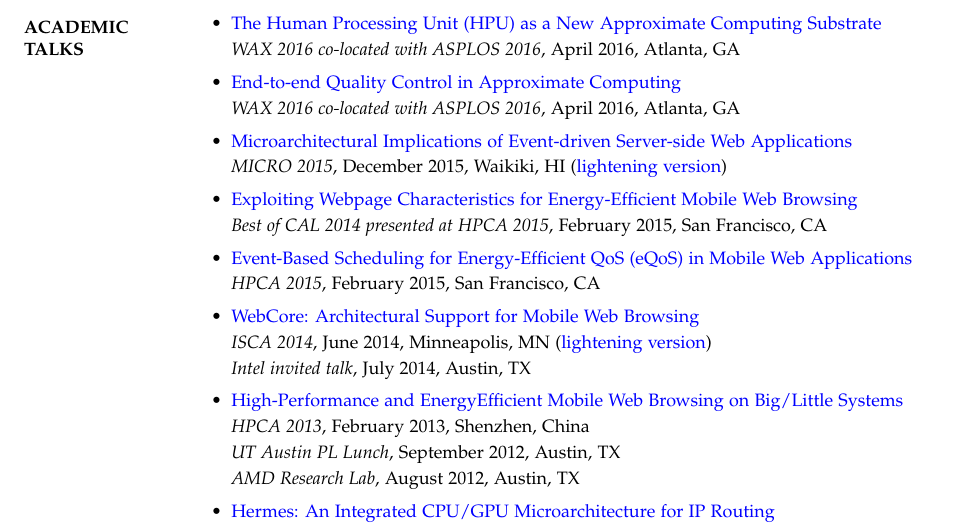
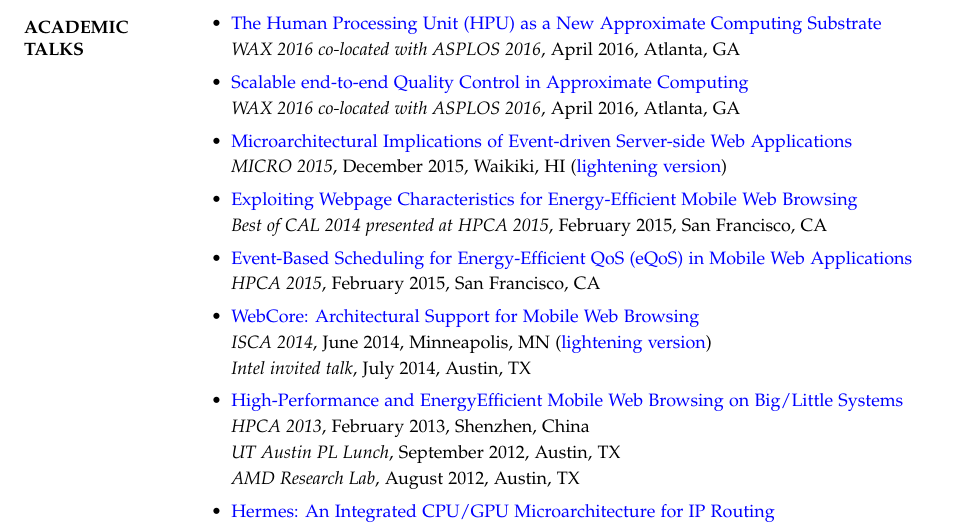
Before and after one commit to RudyChin/cv, a LaTeX CV (cv.tex): part of page 3 of 5, cut so that both start at the same text. Compiled offline with pdfLaTeX.

Commit message:
Change talk name.

```diff
--- a/cv.tex
+++ b/cv.tex
@@ -241,7 +241,7 @@
 	\item \href{https://speakerdeck.com/queeten/the-human-processing-unit-hpu-as-a-new-approximate-computing-substrate}{The Human Processing Unit (HPU) as a New Approximate Computing Substrate}\\[2pt]
           \textit{WAX 2016 co-located with ASPLOS 2016}, April 2016, Atlanta, GA
 
-	\item \href{https://speakerdeck.com/queeten/end-to-end-quality-control-in-approximate-computing}{End-to-end Quality Control in Approximate Computing}\\[2pt]
+	\item \href{https://speakerdeck.com/queeten/end-to-end-quality-control-in-approximate-computing}{Scalable end-to-end Quality Control in Approximate Computing}\\[2pt]
           \textit{WAX 2016 co-located with ASPLOS 2016}, April 2016, Atlanta, GA
 
 	\item \href{https://speakerdeck.com/queeten/microarchitectural-implications-of-event-driven-server-side-web-applications}{Microarchitectural Implications of Event-driven Server-side Web Applications}\\[2pt]
```
